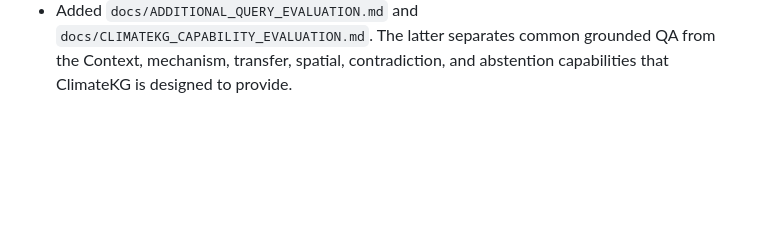
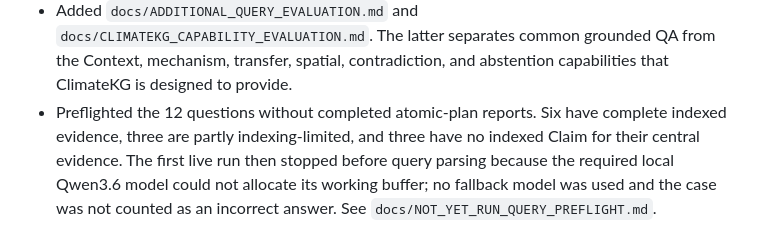
Before and after one commit to atharvadabli/climatekg, a Markdown page: changes_tried.md, the part around the change. Drawn GitHub-style; blank space fills up the shorter version.

Commit message:
Document unseen query coverage preflight

```diff
--- a/changes_tried.md
+++ b/changes_tried.md
@@ -567,3 +567,9 @@ Branch: `experiment/query-decomposition-v1`
   `docs/CLIMATEKG_CAPABILITY_EVALUATION.md`. The latter separates common
   grounded QA from the Context, mechanism, transfer, spatial, contradiction,
   and abstention capabilities that ClimateKG is designed to provide.
+- Preflighted the 12 questions without completed atomic-plan reports. Six have
+  complete indexed evidence, three are partly indexing-limited, and three have
+  no indexed Claim for their central evidence. The first live run then stopped
+  before query parsing because the required local Qwen3.6 model could not
+  allocate its working buffer; no fallback model was used and the case was not
+  counted as an incorrect answer. See `docs/NOT_YET_RUN_QUERY_PREFLIGHT.md`.
```
Also changed, not shown: docs/CLIMATEKG_CAPABILITY_EVALUATION.md (+2 -1 lines), docs/NOT_YET_RUN_QUERY_PREFLIGHT.md (added, +71 -0 lines).
